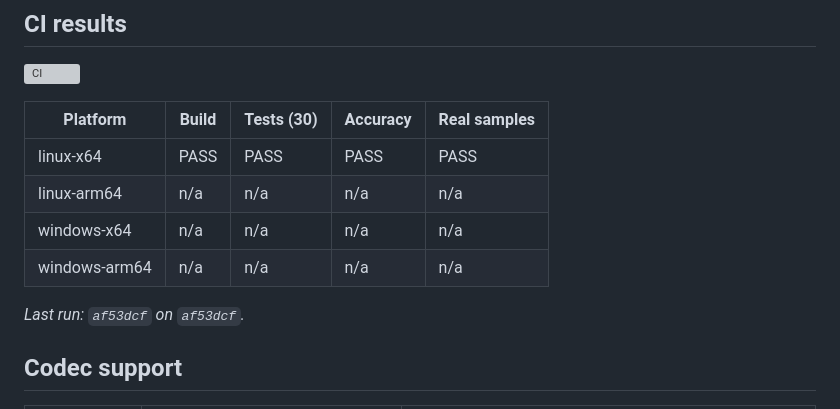
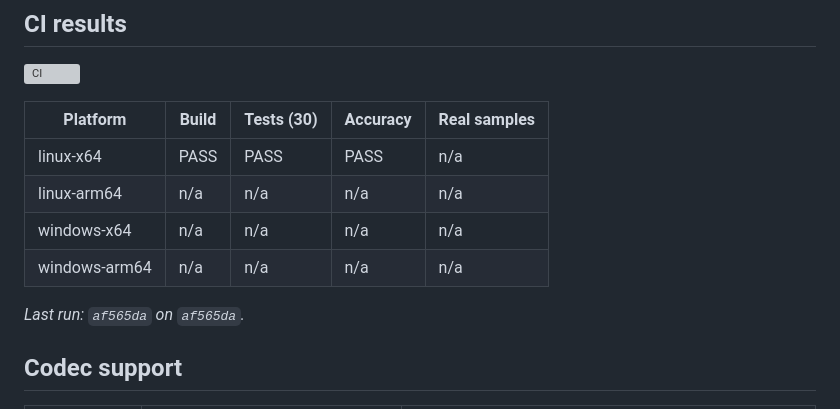
Before and after one commit to umirtech/bsparser-cpp, a Markdown page: README.md, the part around the change. GitHub-like rendering; grey boxes are pictures that could not be loaded.

Commit message:
ci: update README results [skip ci]

```diff
--- a/README.md
+++ b/README.md
@@ -25,12 +25,12 @@ and syntax fields (parameter sets, slice/frame headers, SEI, OBUs) — it does
 
 | Platform | Build | Tests (30) | Accuracy | Real samples |
 |---|---|---|---|---|
-| linux-x64 | PASS | PASS | PASS | PASS |
+| linux-x64 | PASS | PASS | PASS | n/a |
 | linux-arm64 | n/a | n/a | n/a | n/a |
 | windows-x64 | n/a | n/a | n/a | n/a |
 | windows-arm64 | n/a | n/a | n/a | n/a |
 
-_Last run: `af53dcf` on `af53dcf`._
+_Last run: `af565da` on `af565da`._
 
 <!-- CI:RESULTS:END -->
 
```
